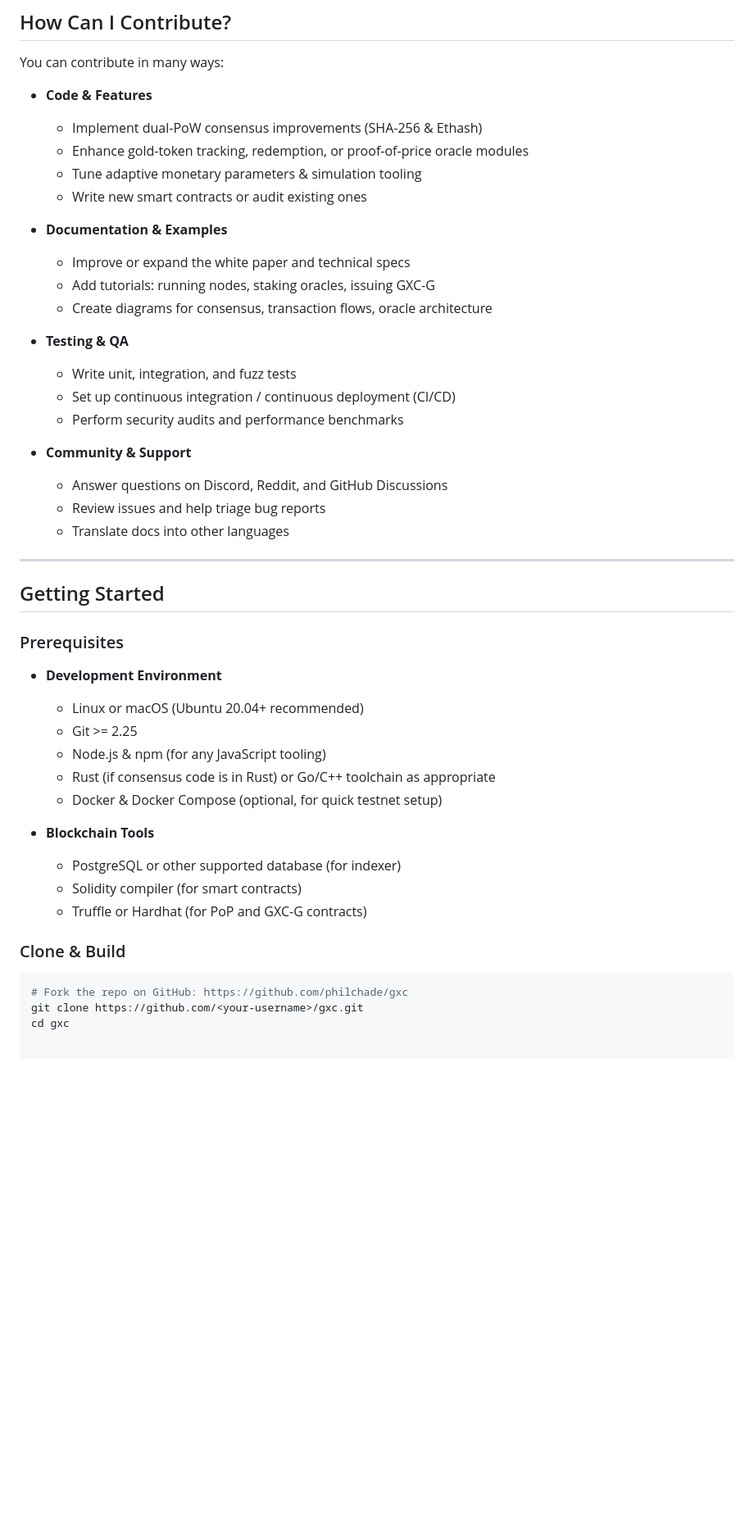
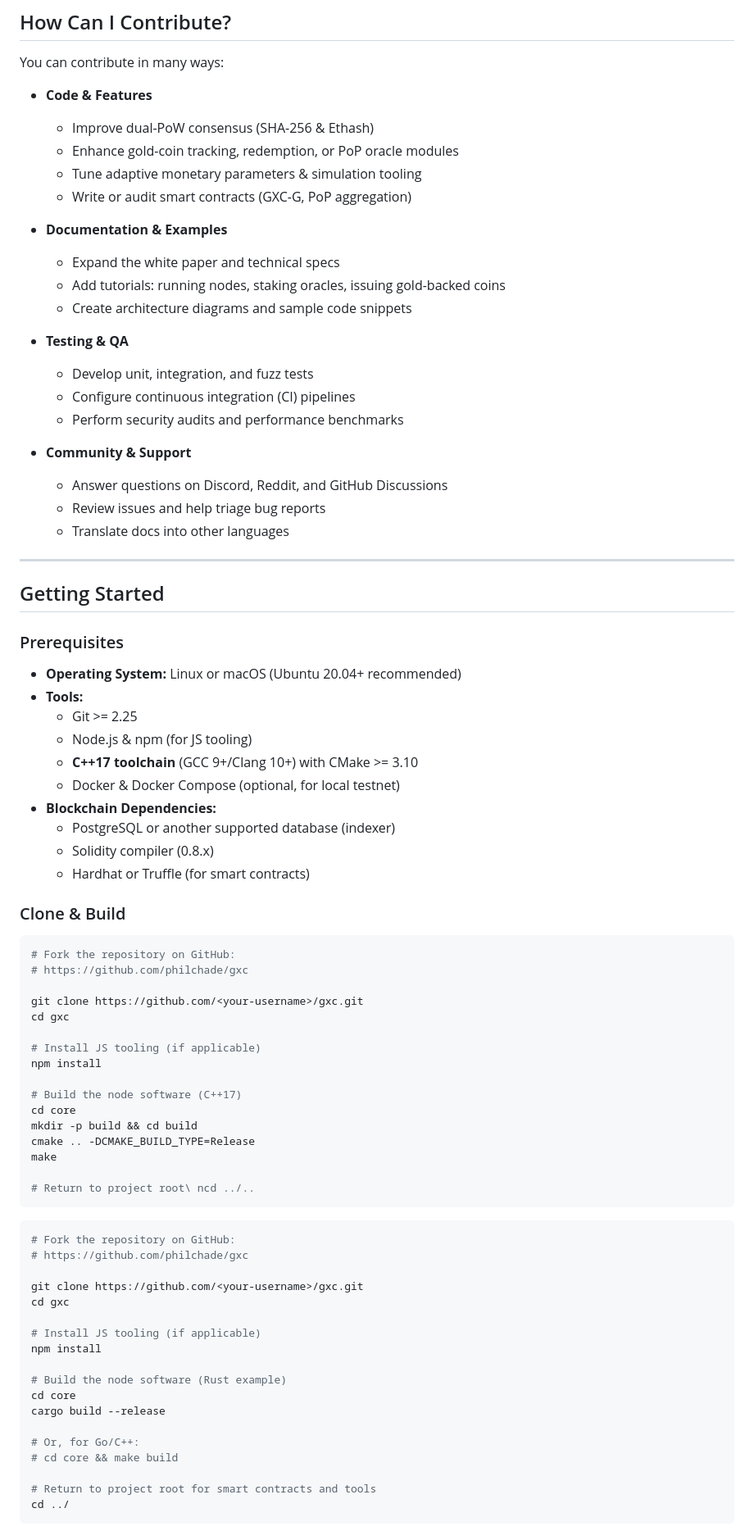
Before and after one commit to philani1H/GXC-goldxcoin-blockchain-, a Markdown page: CONTRIBUTING.md, the part around the change printed below. Shown: that part at 82% size. Drawn GitHub-style; blank space fills up the shorter version.

````diff
--- a/CONTRIBUTING.md
+++ b/CONTRIBUTING.md
@@ -40,19 +40,19 @@ We follow the [Contributor Covenant Code of Conduct](https://www.contributor-cov
 You can contribute in many ways:
 
 - **Code & Features**
-  - Implement dual-PoW consensus improvements (SHA-256 & Ethash)
-  - Enhance gold-token tracking, redemption, or proof-of-price oracle modules
+  - Improve dual-PoW consensus (SHA-256 & Ethash)
+  - Enhance gold-coin tracking, redemption, or PoP oracle modules
   - Tune adaptive monetary parameters & simulation tooling
-  - Write new smart contracts or audit existing ones
+  - Write or audit smart contracts (GXC-G, PoP aggregation)
 
 - **Documentation & Examples**
-  - Improve or expand the white paper and technical specs
-  - Add tutorials: running nodes, staking oracles, issuing GXC-G
-  - Create diagrams for consensus, transaction flows, oracle architecture
+  - Expand the white paper and technical specs
+  - Add tutorials: running nodes, staking oracles, issuing gold-backed coins
+  - Create architecture diagrams and sample code snippets
 
 - **Testing & QA**
-  - Write unit, integration, and fuzz tests
-  - Set up continuous integration / continuous deployment (CI/CD)
+  - Develop unit, integration, and fuzz tests
+  - Configure continuous integration (CI) pipelines
   - Perform security audits and performance benchmarks
 
 - **Community & Support**
@@ -66,21 +66,56 @@ You can contribute in many ways:
 
 ### Prerequisites
 
-- **Development Environment**
-  - Linux or macOS (Ubuntu 20.04+ recommended)
-  - Git >= 2.25
-  - Node.js & npm (for any JavaScript tooling)
-  - Rust (if consensus code is in Rust) or Go/C++ toolchain as appropriate
-  - Docker & Docker Compose (optional, for quick testnet setup)
-
-- **Blockchain Tools**
-  - PostgreSQL or other supported database (for indexer)
-  - Solidity compiler (for smart contracts)
-  - Truffle or Hardhat (for PoP and GXC-G contracts)
+- **Operating System:** Linux or macOS (Ubuntu 20.04+ recommended)
+- **Tools:**
+  - Git >= 2.25
+  - Node.js & npm (for JS tooling)
+  - **C++17 toolchain** (GCC 9+/Clang 10+) with CMake >= 3.10
+  - Docker & Docker Compose (optional, for local testnet)
+- **Blockchain Dependencies:**
+  - PostgreSQL or another supported database (indexer)
+  - Solidity compiler (0.8.x)
+  - Hardhat or Truffle (for smart contracts)
 
 ### Clone & Build
 
 ```bash
-# Fork the repo on GitHub: https://github.com/philchade/gxc
+# Fork the repository on GitHub:
+# https://github.com/philchade/gxc
+
 git clone https://github.com/<your-username>/gxc.git
 cd gxc
+
+# Install JS tooling (if applicable)
+npm install
+
+# Build the node software (C++17)
+cd core
+mkdir -p build && cd build
+cmake .. -DCMAKE_BUILD_TYPE=Release
+make
+
+# Return to project root\ ncd ../..
+```
+
+```bash
+# Fork the repository on GitHub:
+# https://github.com/philchade/gxc
+
+git clone https://github.com/<your-username>/gxc.git
+cd gxc
+
+# Install JS tooling (if applicable)
+npm install
+
+# Build the node software (Rust example)
+cd core
+cargo build --release
+
+# Or, for Go/C++:
+# cd core && make build
+
+# Return to project root for smart contracts and tools
+cd ../
+```
+
````
Also changed, not shown: other parts of CONTRIBUTING.md (+162 -1 lines).
